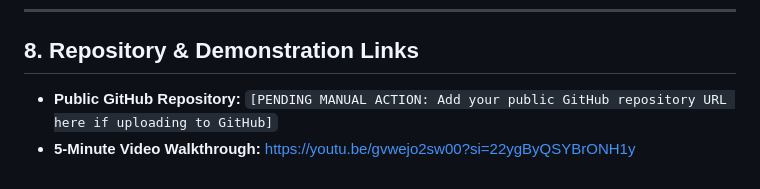
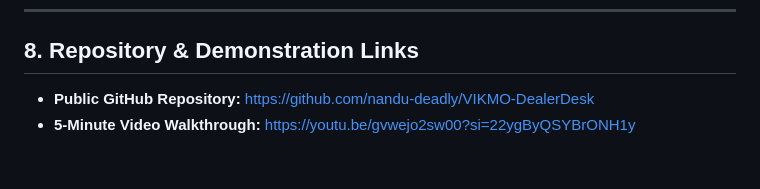
Before and after one commit to nandu-deadly/VIKMO-DealerDesk, a Markdown page: README.md, the part around the change. Drawn GitHub-style.

Commit message:
Fix GitHub repository URL in README
Updated the public GitHub repository URL in the README.

```diff
--- a/README.md
+++ b/README.md
@@ -286,5 +286,5 @@ python smoke_test.py --base-url http://127.0.0.1:8000 --all
 
 ## 8. Repository & Demonstration Links
 
-- **Public GitHub Repository:** `[PENDING MANUAL ACTION: Add your public GitHub repository URL here if uploading to GitHub]`
+- **Public GitHub Repository:** https://github.com/nandu-deadly/VIKMO-DealerDesk
 - **5-Minute Video Walkthrough:** https://youtu.be/gvwejo2sw00?si=22ygByQSYBrONH1y
```
